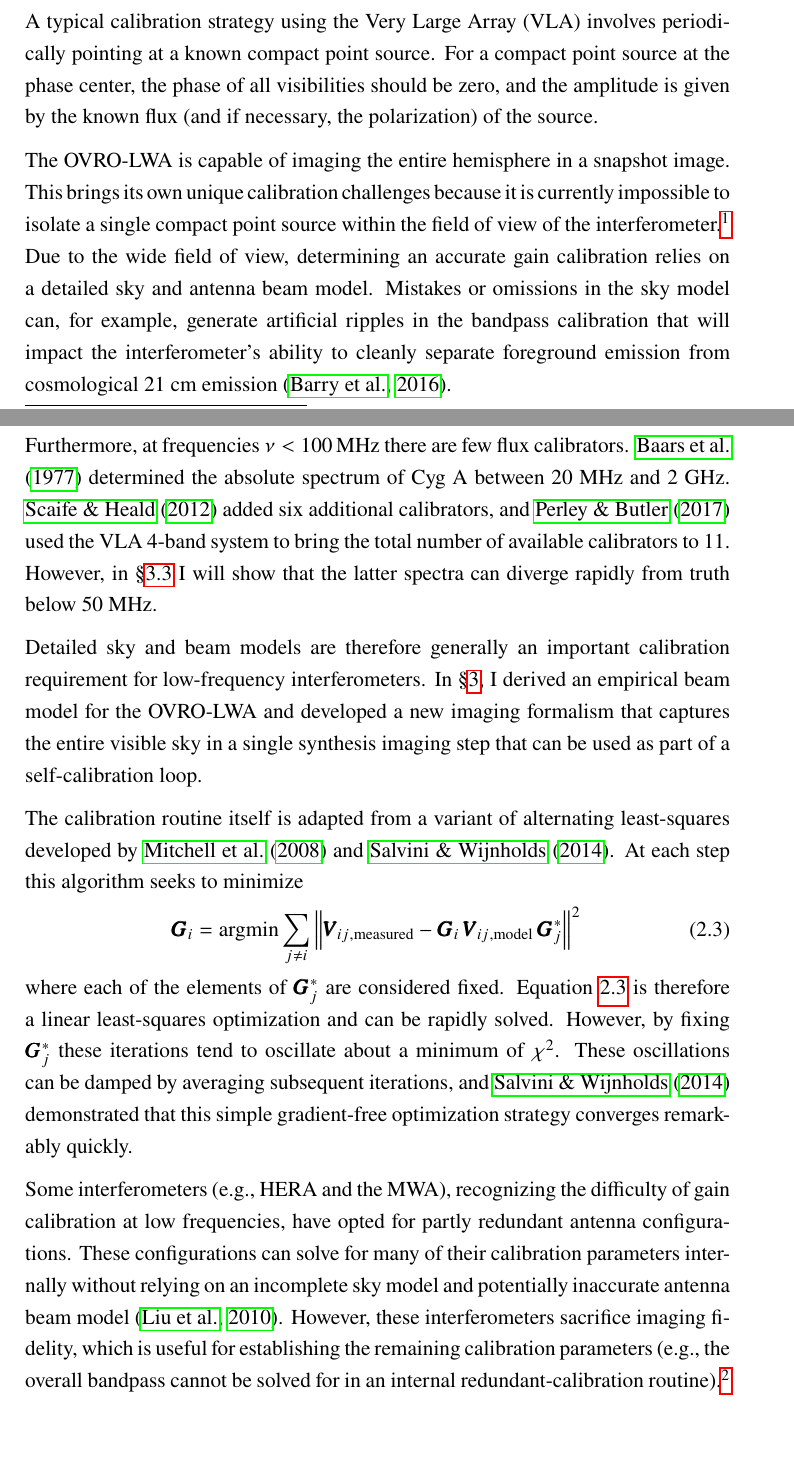
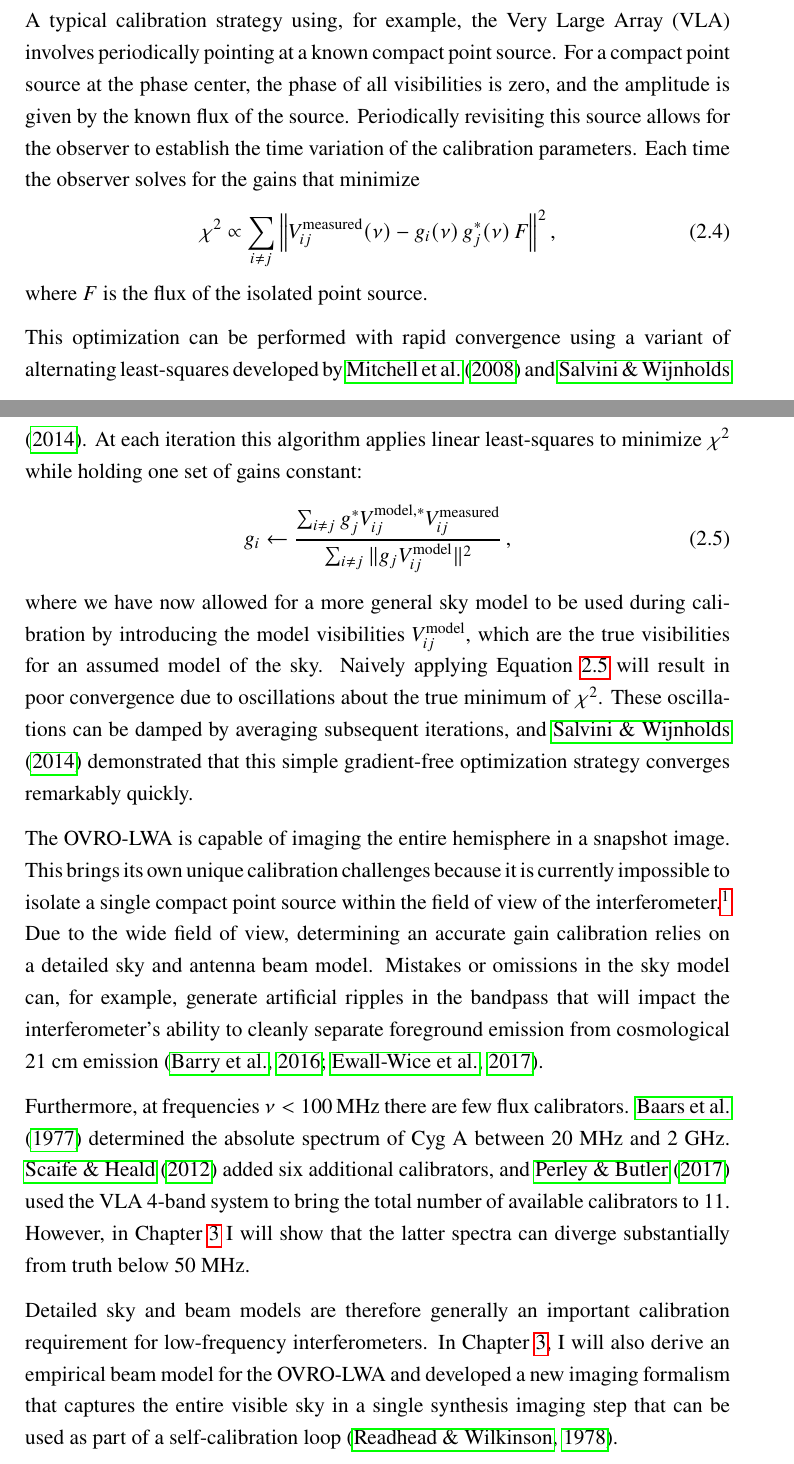
Before and after one commit to mweastwood/thesis, a LaTeX thesis (eastwood_michael_2019.tex, which reads chapter2.tex): two parts of pages 44 and 45 of 140 before the commit and two parts of pages 45 and 46 of 141 after it, joined at a grey line, cut so that both start at the same text, the shorter picture padded with empty space. Compiled offline with pdfLaTeX.

Commit message:
talk about the calibration routine I built

```diff
--- a/chapter2.tex
+++ b/chapter2.tex
@@ -142,8 +150,30 @@ N_{ij}$ is additional noise.
 
-A typical calibration strategy using the Very Large Array (VLA) involves periodically pointing at a
-known compact point source. For a compact point source at the phase center, the phase of all
-visibilities should be zero, and the amplitude is given by the known flux (and if necessary, the
-polarization) of the source.
+A typical calibration strategy using, for example, the Very Large Array (VLA) involves periodically
+pointing at a known compact point source. For a compact point source at the phase center, the phase
+of all visibilities is zero, and the amplitude is given by the known flux of the source.
+Periodically revisiting this source allows for the observer to establish the time variation of the
+calibration parameters. Each time the observer solves for the gains that minimize
+\begin{equation}
+    \chi^2 \propto \sum_{i \neq j}
+        \Big\|V_{ij}^\text{measured}(\nu) - g_i(\nu)\,g_j^*(\nu)\,F\Big\|^2\,,
+\end{equation}
+where $F$ is the flux of the isolated point source.
+
+This optimization can be performed with rapid convergence using a variant of alternating
+least-squares developed by \citet{2008ISTSP...2..707M} and \citet{2014A&A...571A..97S}. At each
+iteration this algorithm applies linear least-squares to minimize $\chi^2$ while holding one set of
+gains constant:
+\begin{equation}\label{eq:stefcal-iterations}
+    g_i \leftarrow \frac
+        {\sum_{i \neq j} g_j^* V_{ij}^{\text{model},*} V_{ij}^\text{measured}}
+        {\sum_{i \neq j} \| g_j V_{ij}^\text{model} \|^2}\,,
+\end{equation}
+where we have now allowed for a more general sky model to be used during calibration by introducing
+the model visibilities $V_{ij}^\text{model}$, which are the true visibilities for an assumed model
+of the sky.  Naively applying Equation~\ref{eq:stefcal-iterations} will result in poor convergence
+due to oscillations about the true minimum of $\chi^2$.  These oscillations can be damped by
+averaging subsequent iterations, and \citet{2014A&A...571A..97S} demonstrated that this simple
+gradient-free optimization strategy converges remarkably quickly.
 
 The OVRO-LWA is capable of imaging the entire hemisphere in a snapshot image. This brings its own
 unique calibration challenges because it is currently impossible to isolate a single compact point source
@@ -151,34 +181,21 @@ within the field of view of the interferometer.\footnote{
     Gated pulsar observations could, in principle, achieve this isolation. This capability is a key
     development area for the OVRO-LWA.
 }
-Due to the wide field of view, determining an accurate gain calibration relies on a detailed sky
-and antenna beam model. Mistakes or omissions in the sky model can, for example, generate artificial
-ripples in the bandpass calibration that will impact the interferometer's ability to cleanly
-separate foreground emission from cosmological 21~cm emission \citep{2016MNRAS.461.3135B}.
+Due to the wide field of view, determining an accurate gain calibration relies on a detailed sky and
+antenna beam model. Mistakes or omissions in the sky model can, for example, generate artificial
+ripples in the bandpass that will impact the interferometer's ability to cleanly separate foreground
+emission from cosmological 21~cm emission \citep{2016MNRAS.461.3135B, 2017MNRAS.470.1849E}.
 
 Furthermore, at frequencies $\nu < 100\,\text{MHz}$ there are few flux calibrators.
 \citet{1977A&A....61...99B} determined the absolute spectrum of Cyg~A between 20~MHz and 2~GHz.
 \citet{2012MNRAS.423L..30S} added six additional calibrators, and \citet{2017ApJS..230....7P} used
 the VLA 4-band system to bring the total number of available calibrators to 11. However, in
-\S\ref{sec:flux-scale} I will show that the latter spectra can diverge rapidly from truth below
-50~MHz.
+Chapter~\ref{chapter3} I will show that the latter spectra can diverge substantially from truth
+below 50~MHz.
 
 Detailed sky and beam models are therefore generally an important calibration requirement for
-low-frequency interferometers. In \S\ref{chapter3}, I derived an empirical beam model for the
-OVRO-LWA and developed a new imaging formalism that captures the entire visible sky in a single
-synthesis imaging step that can be used as part of a self-calibration loop.
+low-frequency interferometers.  In Chapter~\ref{chapter3}, I will also derive an empirical beam
+model for the OVRO-LWA and developed a new imaging formalism that captures the entire visible sky in
+a single synthesis imaging step that can be used as part of a self-calibration loop
+\citep{1978ApJ...223...25R}.
 
-The calibration routine itself is adapted from a variant of alternating least-squares developed by
-\citet{2008ISTSP...2..707M} and \citet{2014A&A...571A..97S}. At each step this algorithm seeks to
-minimize
-\begin{equation}\label{eq:stefcal-step}
-    \b G_i = \argmin \sum_{j \neq i}
-        \left\|
-            \b V_{ij, \text{measured}} - \b G_i \, \b V_{ij, \text{model}} \, \b G_j^*
-        \right\|^2\,
-\end{equation}
-where each of the elements of $\b G_j^*$ are considered fixed. Equation~\ref{eq:stefcal-step} is
-therefore a linear least-squares optimization and can be rapidly solved. However, by fixing $\b
-G_j^*$ these iterations tend to oscillate about a minimum of $\chi^2$. These oscillations can be
-damped by averaging subsequent iterations, and \citet{2014A&A...571A..97S} demonstrated that this
-simple gradient-free optimization strategy converges remarkably quickly.
@@ -185,15 +211,11 @@ simple gradient-free optimization strategy converges remarkably quickly.
 
-Some interferometers (e.g., HERA and the MWA), recognizing the difficulty of gain calibration at low
-frequencies, have opted for partly redundant antenna configurations. These configurations can solve
-for many of their calibration parameters internally without relying on an incomplete sky model and
-potentially inaccurate antenna beam model \citep{2010MNRAS.408.1029L}. However, these
-interferometers sacrifice imaging fidelity, which is useful for establishing the remaining
-calibration parameters (e.g., the overall bandpass cannot be solved for in an internal
-redundant-calibration routine).\footnote{
-    The HERA collaboration is currently investigating the possibility of determining the overall
-    bandpass through redundancies between frequency channels. The author of this thesis is not
-    optimistic about this approach.
-}
+%Some interferometers (e.g., HERA and the MWA), recognizing the difficulty of gain calibration at low
+%frequencies, have opted for partly redundant antenna configurations. These configurations can solve
+%for many of their calibration parameters internally without relying on an incomplete sky model and
+%potentially inaccurate antenna beam model \citep{2010MNRAS.408.1029L}. However, these
+%interferometers sacrifice imaging fidelity, which is useful for establishing the remaining
+%calibration parameters (e.g., the overall bandpass cannot be solved for in an internal
+%redundant-calibration routine).
 
 \section{Source Removal and Direction-Dependent Calibration}
 
```
Also changed, not shown: thesis.bib (+14 -0 lines), chapter2.tex (127 more changed lines).
